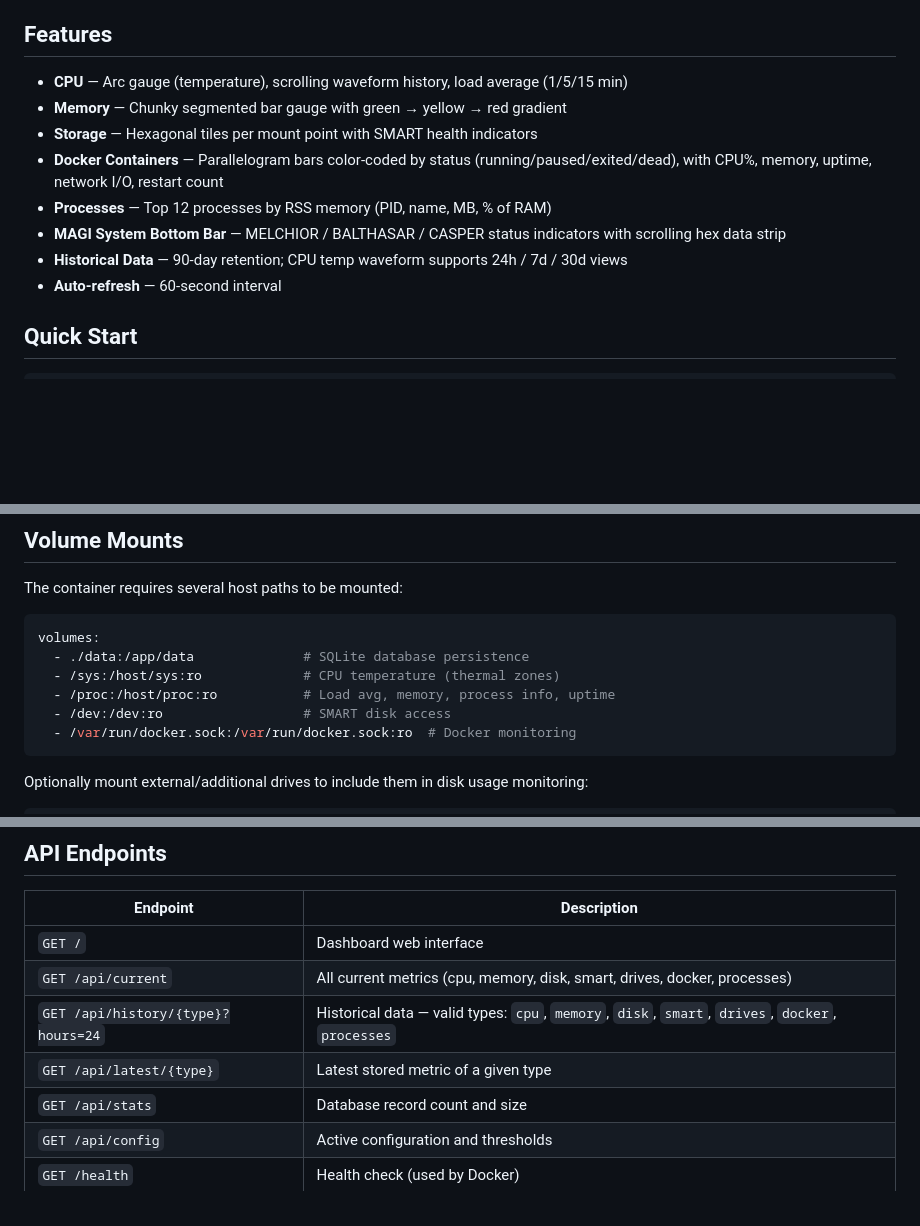
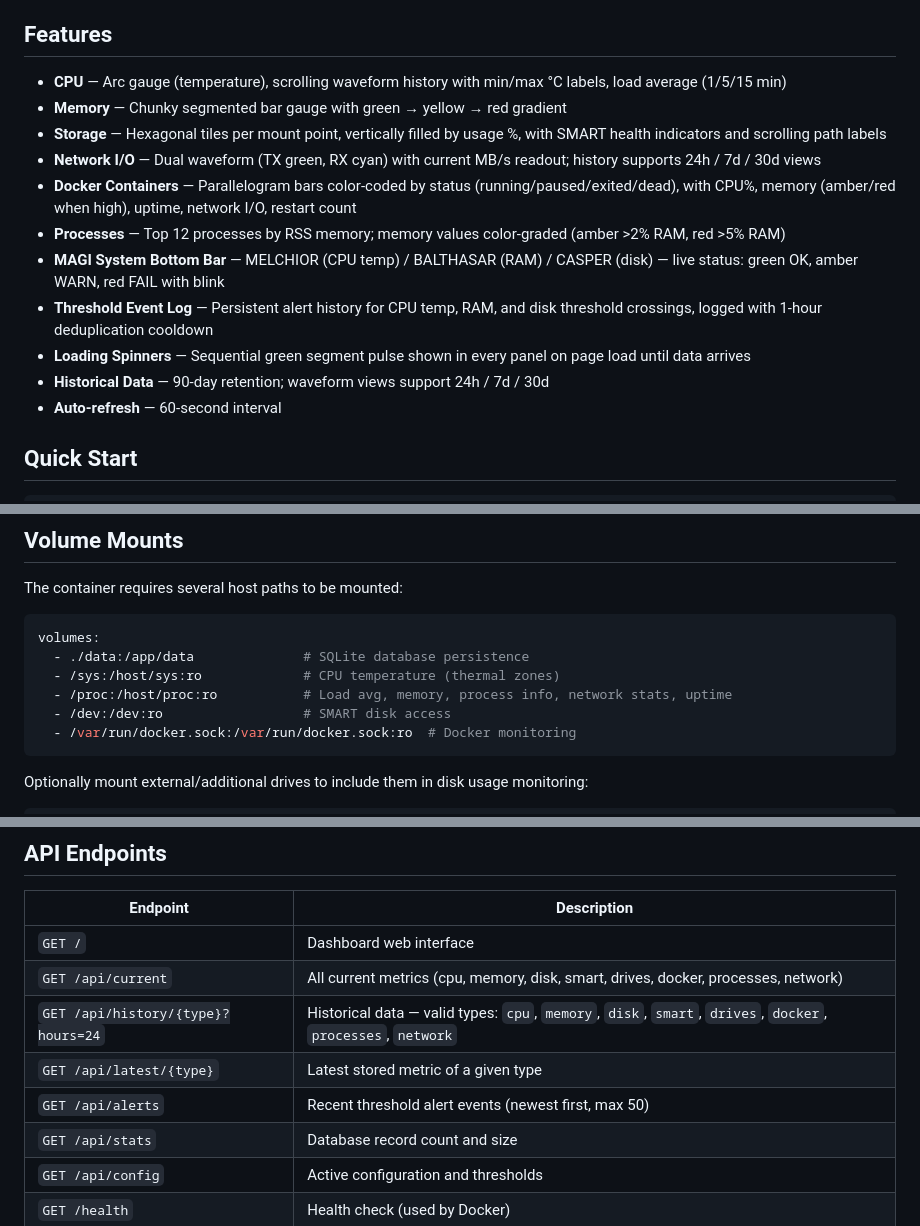
Before and after one commit to davidreyburn/server-monitor, a Markdown page: README.md, 3 parts joined by grey strips. Drawn GitHub-style; blank space fills up the shorter version.

````diff
--- a/README.md
+++ b/README.md
@@ -4,13 +4,16 @@ A Neon Genesis Evangelion–themed server monitoring dashboard for Ubuntu server
 
 ## Features
 
-- **CPU** — Arc gauge (temperature), scrolling waveform history, load average (1/5/15 min)
+- **CPU** — Arc gauge (temperature), scrolling waveform history with min/max °C labels, load average (1/5/15 min)
 - **Memory** — Chunky segmented bar gauge with green → yellow → red gradient
-- **Storage** — Hexagonal tiles per mount point with SMART health indicators
-- **Docker Containers** — Parallelogram bars color-coded by status (running/paused/exited/dead), with CPU%, memory, uptime, network I/O, restart count
-- **Processes** — Top 12 processes by RSS memory (PID, name, MB, % of RAM)
-- **MAGI System Bottom Bar** — MELCHIOR / BALTHASAR / CASPER status indicators with scrolling hex data strip
-- **Historical Data** — 90-day retention; CPU temp waveform supports 24h / 7d / 30d views
+- **Storage** — Hexagonal tiles per mount point, vertically filled by usage %, with SMART health indicators and scrolling path labels
+- **Network I/O** — Dual waveform (TX green, RX cyan) with current MB/s readout; history supports 24h / 7d / 30d views
+- **Docker Containers** — Parallelogram bars color-coded by status (running/paused/exited/dead), with CPU%, memory (amber/red when high), uptime, network I/O, restart count
+- **Processes** — Top 12 processes by RSS memory; memory values color-graded (amber >2% RAM, red >5% RAM)
+- **MAGI System Bottom Bar** — MELCHIOR (CPU temp) / BALTHASAR (RAM) / CASPER (disk) — live status: green OK, amber WARN, red FAIL with blink
+- **Threshold Event Log** — Persistent alert history for CPU temp, RAM, and disk threshold crossings, logged with 1-hour deduplication cooldown
+- **Loading Spinners** — Sequential green segment pulse shown in every panel on page load until data arrives
+- **Historical Data** — 90-day retention; waveform views support 24h / 7d / 30d
 - **Auto-refresh** — 60-second interval
 
 ## Quick Start
@@ -55,7 +58,7 @@ The container requires several host paths to be mounted:
 volumes:
   - ./data:/app/data              # SQLite database persistence
   - /sys:/host/sys:ro             # CPU temperature (thermal zones)
-  - /proc:/host/proc:ro           # Load avg, memory, process info, uptime
+  - /proc:/host/proc:ro           # Load avg, memory, process info, network stats, uptime
   - /dev:/dev:ro                  # SMART disk access
   - /var/run/docker.sock:/var/run/docker.sock:ro  # Docker monitoring
 ```
@@ -85,9 +88,10 @@ Optionally mount external/additional drives to include them in disk usage monito
 | Endpoint | Description |
 |---|---|
 | `GET /` | Dashboard web interface |
-| `GET /api/current` | All current metrics (cpu, memory, disk, smart, drives, docker, processes) |
-| `GET /api/history/{type}?hours=24` | Historical data — valid types: `cpu`, `memory`, `disk`, `smart`, `drives`, `docker`, `processes` |
+| `GET /api/current` | All current metrics (cpu, memory, disk, smart, drives, docker, processes, network) |
+| `GET /api/history/{type}?hours=24` | Historical data — valid types: `cpu`, `memory`, `disk`, `smart`, `drives`, `docker`, `processes`, `network` |
 | `GET /api/latest/{type}` | Latest stored metric of a given type |
+| `GET /api/alerts` | Recent threshold alert events (newest first, max 50) |
 | `GET /api/stats` | Database record count and size |
 | `GET /api/config` | Active configuration and thresholds |
 | `GET /health` | Health check (used by Docker) |
````
Also changed, not shown: other parts of README.md (+6 -0 lines), CLAUDE.md (+29 -19 lines).
